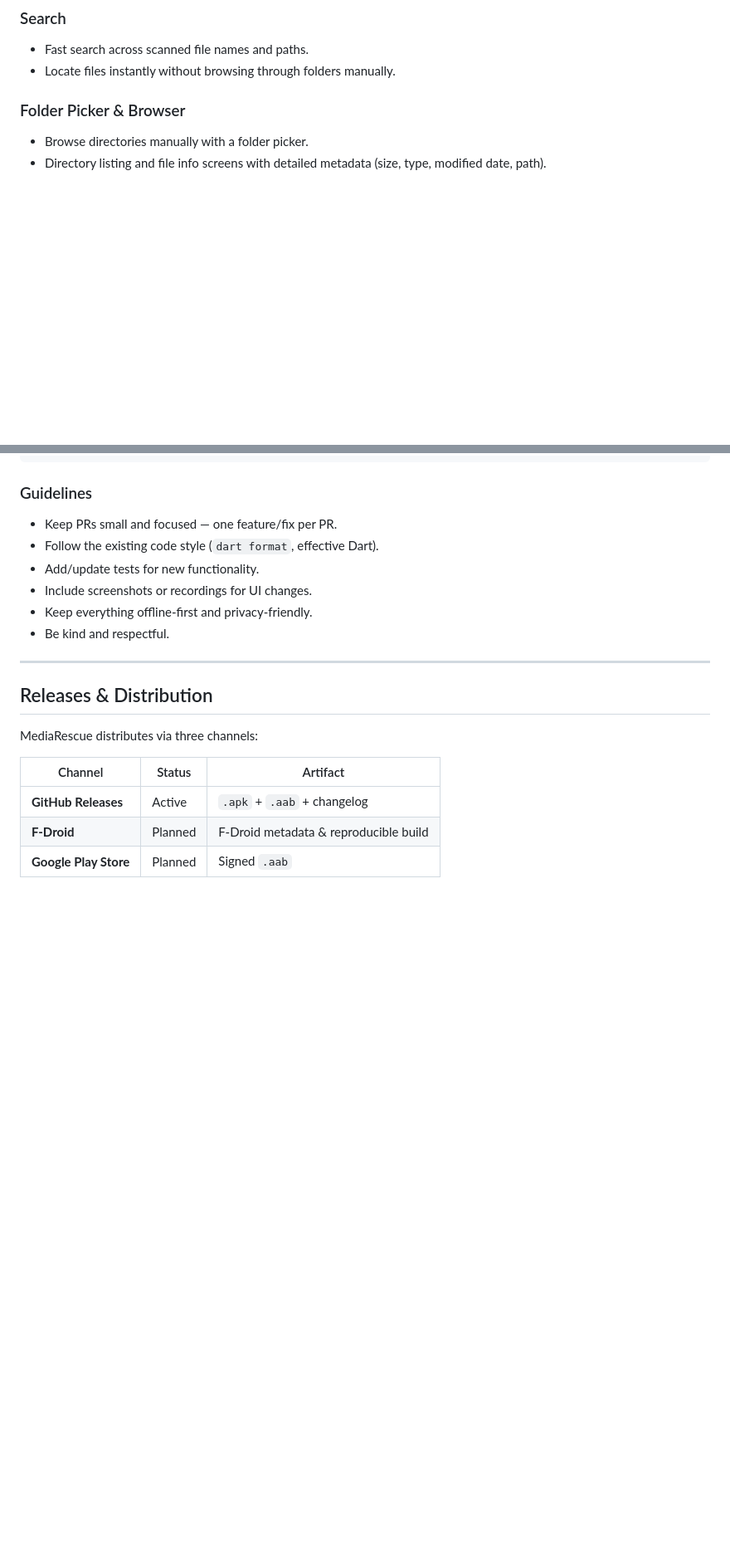
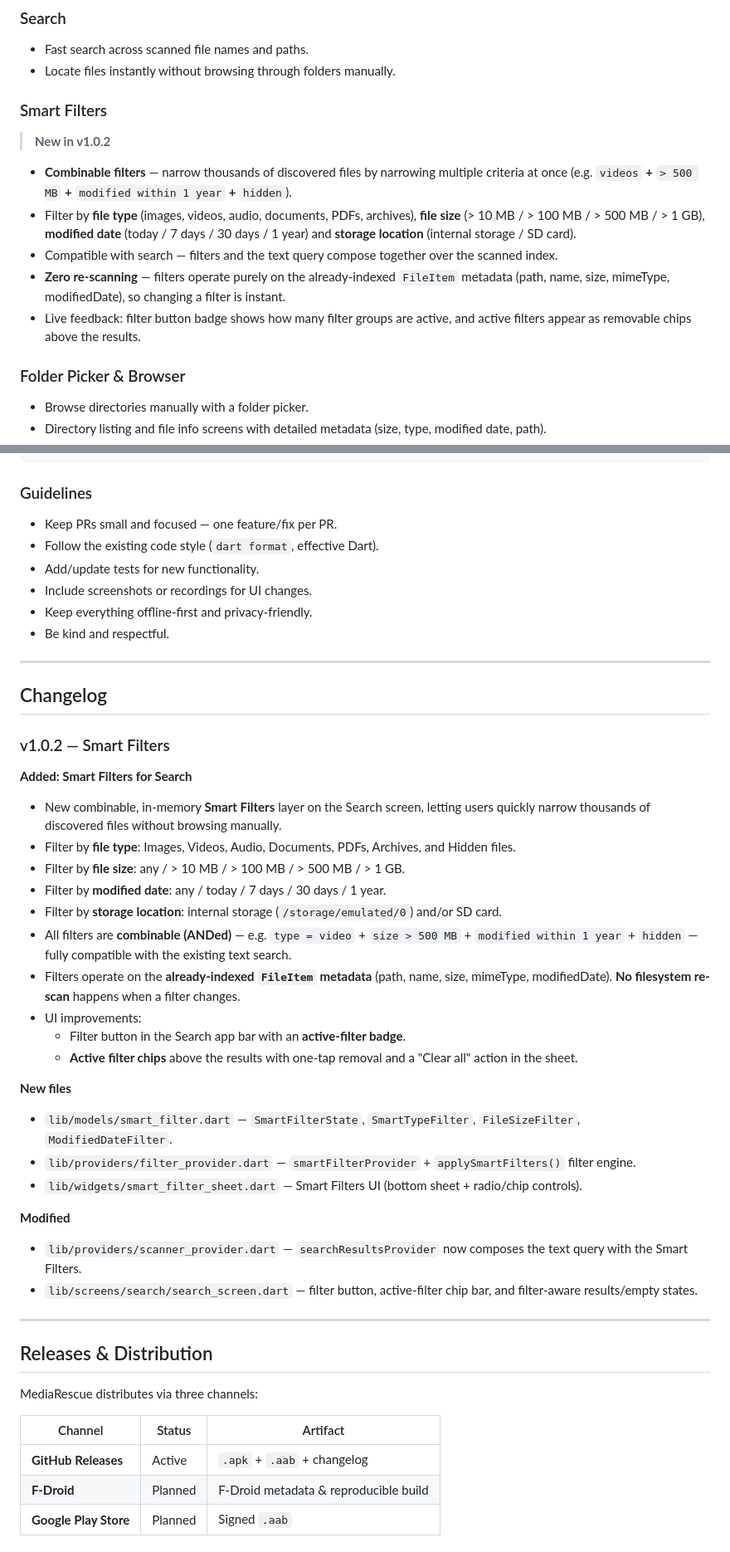
Before and after one commit to everythingfreee/MediaRescue, a Markdown page: README.md, 2 parts joined by grey strips. Shown at 83% size. GitHub-like rendering; blank space fills up the shorter version.

Commit message:
Added changelog for v1.0.2

```diff
--- a/README.md
+++ b/README.md
@@ -87,6 +88,16 @@ Why this project matters: it's lightweight, open-source (MIT), and designed to r
 
 - Fast search across scanned file names and paths.
 - Locate files instantly without browsing through folders manually.
+
+### Smart Filters
+
+> **New in v1.0.2**
+
+- **Combinable filters** — narrow thousands of discovered files by narrowing multiple criteria at once (e.g. `videos` **+** `> 500 MB` **+** `modified within 1 year` **+** `hidden`).
+- Filter by **file type** (images, videos, audio, documents, PDFs, archives), **file size** (> 10 MB / > 100 MB / > 500 MB / > 1 GB), **modified date** (today / 7 days / 30 days / 1 year) and **storage location** (internal storage / SD card).
+- Compatible with search — filters and the text query compose together over the scanned index.
+- **Zero re-scanning** — filters operate purely on the already-indexed `FileItem` metadata (path, name, size, mimeType, modifiedDate), so changing a filter is instant.
+- Live feedback: filter button badge shows how many filter groups are active, and active filters appear as removable chips above the results.
 
 ### Folder Picker & Browser
 
@@ -446,6 +471,36 @@ git push --set-upstream origin feat/your-feature
 - Include screenshots or recordings for UI changes.
 - Keep everything offline-first and privacy-friendly.
 - Be kind and respectful.
+
+---
+
+## Changelog
+
+### v1.0.2 — Smart Filters
+
+**Added: Smart Filters for Search**
+
+- New combinable, in-memory **Smart Filters** layer on the Search screen, letting users quickly narrow thousands of discovered files without browsing manually.
+- Filter by **file type**: Images, Videos, Audio, Documents, PDFs, Archives, and Hidden files.
+- Filter by **file size**: any / > 10 MB / > 100 MB / > 500 MB / > 1 GB.
+- Filter by **modified date**: any / today / 7 days / 30 days / 1 year.
+- Filter by **storage location**: internal storage (`/storage/emulated/0`) and/or SD card.
+- All filters are **combinable (ANDed)** — e.g. `type = video` + `size > 500 MB` + `modified within 1 year` + `hidden` — fully compatible with the existing text search.
+- Filters operate on the **already-indexed `FileItem` metadata** (path, name, size, mimeType, modifiedDate). **No filesystem re-scan** happens when a filter changes.
+- UI improvements:
+  - Filter button in the Search app bar with an **active-filter badge**.
+  - **Active filter chips** above the results with one-tap removal and a "Clear all" action in the sheet.
+
+**New files**
+
+- `lib/models/smart_filter.dart` — `SmartFilterState`, `SmartTypeFilter`, `FileSizeFilter`, `ModifiedDateFilter`.
+- `lib/providers/filter_provider.dart` — `smartFilterProvider` + `applySmartFilters()` filter engine.
+- `lib/widgets/smart_filter_sheet.dart` — Smart Filters UI (bottom sheet + radio/chip controls).
+
+**Modified**
+
+- `lib/providers/scanner_provider.dart` — `searchResultsProvider` now composes the text query with the Smart Filters.
+- `lib/screens/search/search_screen.dart` — filter button, active-filter chip bar, and filter-aware results/empty states.
 
 ---
 
```
Also changed, not shown: other parts of README.md (+16 -1 lines).
